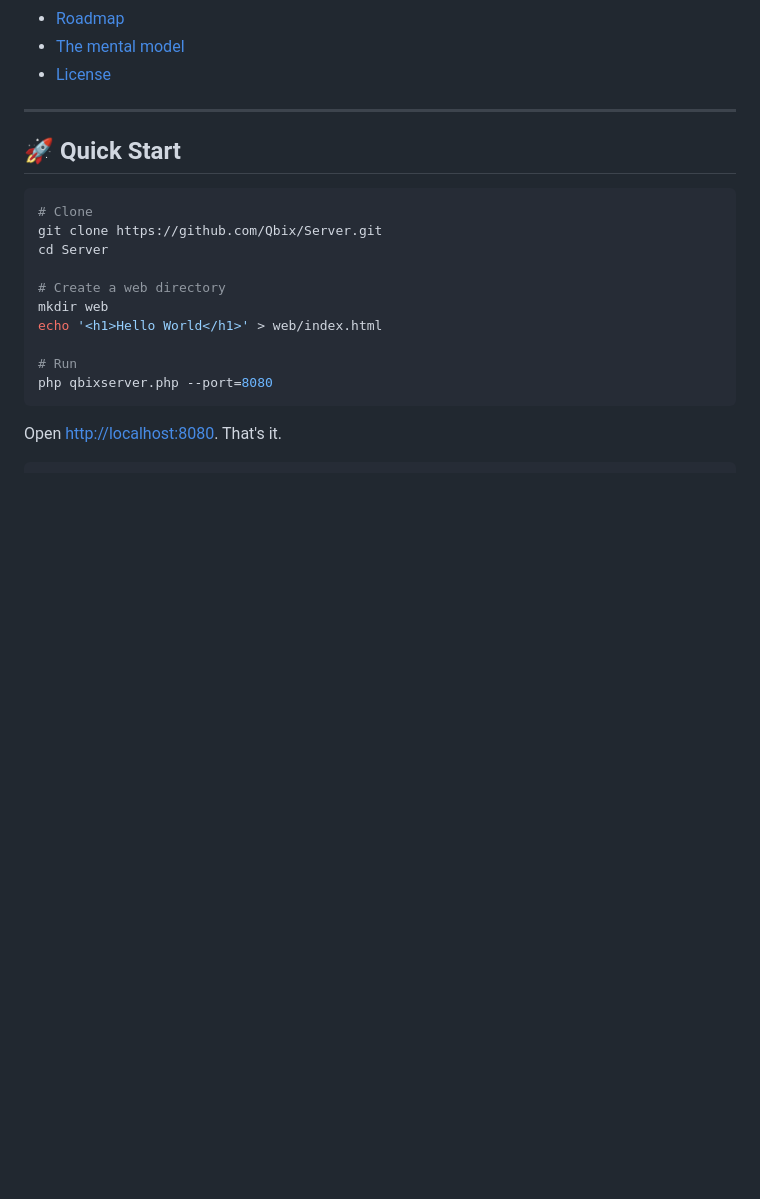
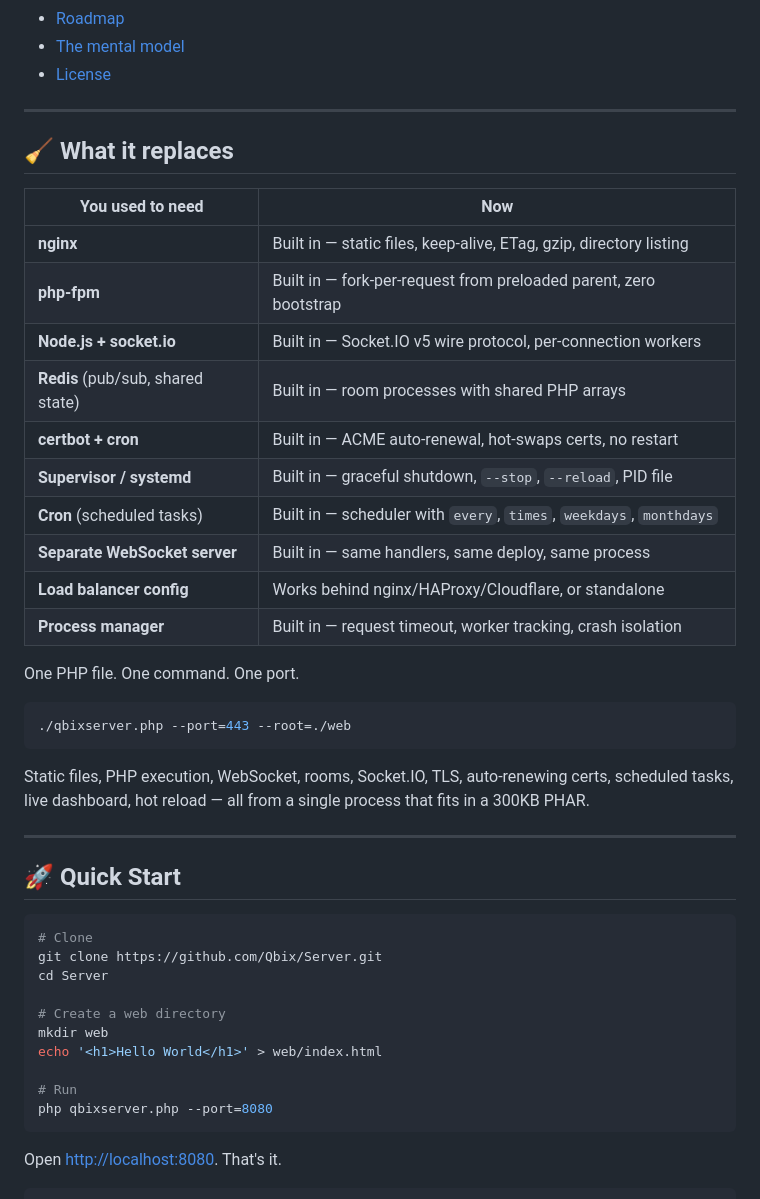
Before and after one commit to Qbix/webserver, a Markdown page: README.md, the part around the change. GitHub-like rendering; blank space fills up the shorter version.

Commit message:
README.md added table showing how server takes care of most things now

````diff
--- a/README.md
+++ b/README.md
@@ -106,6 +106,33 @@ php qbixserver.php --root=./web --port=8080
 - [Roadmap](#️-roadmap)
 - [The mental model](#-the-mental-model)
 - [License](#-license)
+
+---
+
+## 🧹 What it replaces
+
+| You used to need | Now |
+|---|---|
+| **nginx** | Built in — static files, keep-alive, ETag, gzip, directory listing |
+| **php-fpm** | Built in — fork-per-request from preloaded parent, zero bootstrap |
+| **Node.js + socket.io** | Built in — Socket.IO v5 wire protocol, per-connection workers |
+| **Redis** (pub/sub, shared state) | Built in — room processes with shared PHP arrays |
+| **certbot + cron** | Built in — ACME auto-renewal, hot-swaps certs, no restart |
+| **Supervisor / systemd** | Built in — graceful shutdown, `--stop`, `--reload`, PID file |
+| **Cron** (scheduled tasks) | Built in — scheduler with `every`, `times`, `weekdays`, `monthdays` |
+| **Separate WebSocket server** | Built in — same handlers, same deploy, same process |
+| **Load balancer config** | Works behind nginx/HAProxy/Cloudflare, or standalone |
+| **Process manager** | Built in — request timeout, worker tracking, crash isolation |
+
+One PHP file. One command. One port.
+
+```bash
+./qbixserver.php --port=443 --root=./web
+```
+
+Static files, PHP execution, WebSocket, rooms, Socket.IO, TLS, auto-renewing
+certs, scheduled tasks, live dashboard, hot reload — all from a single process
+that fits in a 300KB PHAR.
 
 ---
 
````
